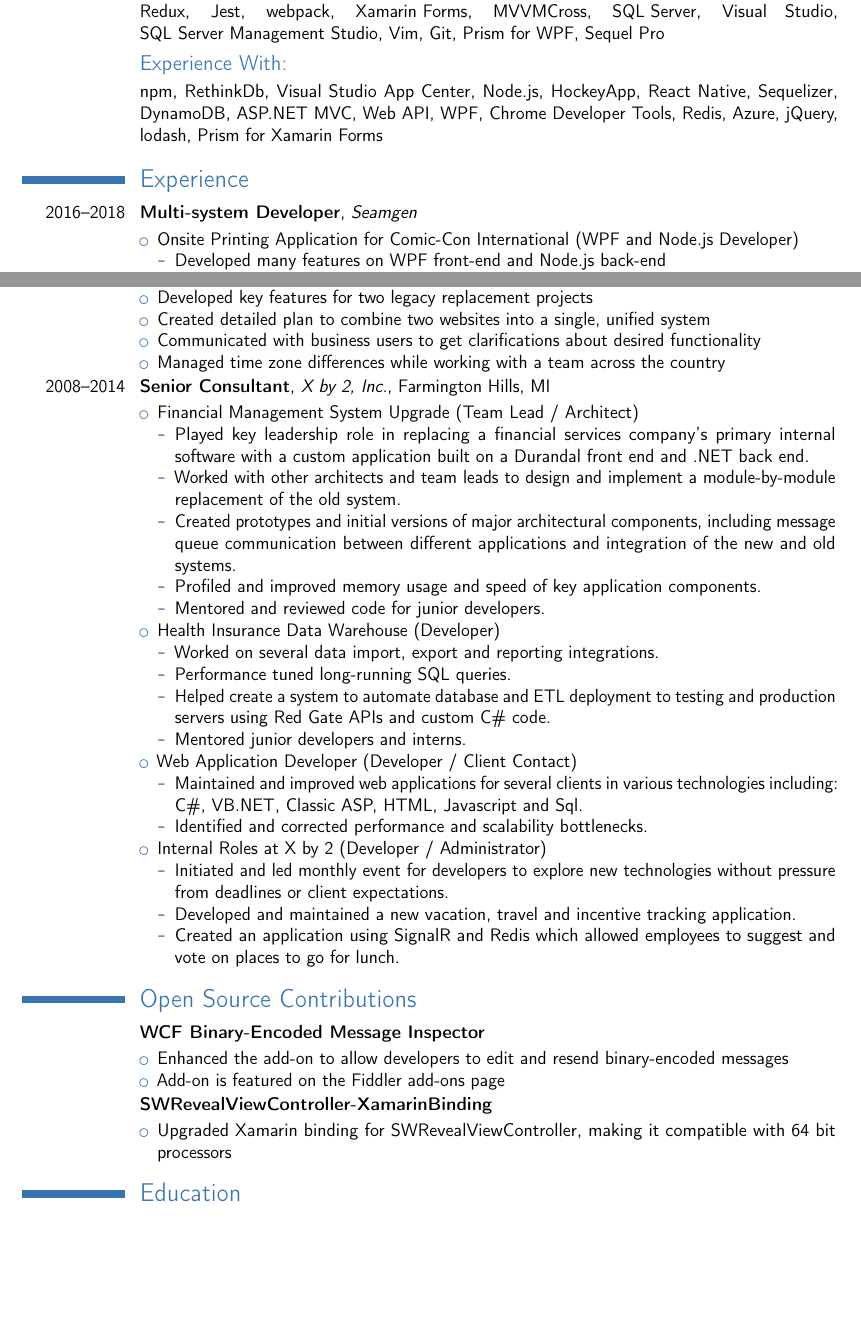
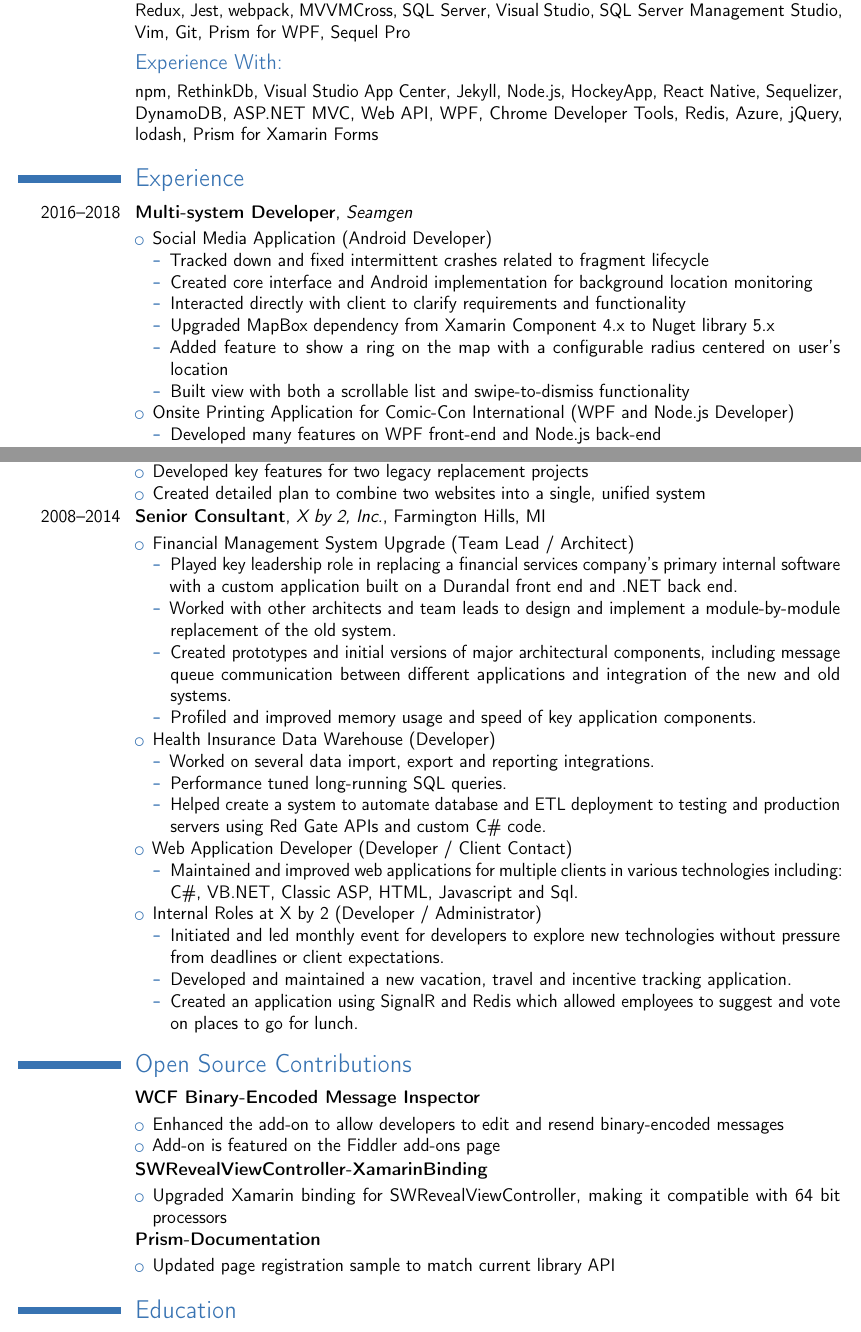
Before and after one commit to HofmaDresu/resume, a LaTeX CV (resume.tex): two parts of pages 1 and 3 of 3, joined at a grey line, cut so that both start at the same text, the shorter picture padded with empty space. Compiled offline with pdfLaTeX.

Commit message:
Add most recent experience. Format to 3 pages

```diff
--- a/resume.tex
+++ b/resume.tex
@@ -3,7 +3,7 @@
 \moderncvtheme[blue]{classic}
 
 \usepackage[utf8]{inputenc}
-\usepackage[scale=0.88]{geometry}
+\usepackage[scale=0.89]{geometry}
 \usepackage{color}
 \usepackage{enumitem}
 \setlist{nosep}
@@ -35,13 +36,22 @@
 \subsection{Certifications:}
 \cvline{}{Xamarin Certified Mobile Developer (2016, 2017, 2018)}
 \subsection{Proficient With:}
-\cvline{}{Visual Studio Code, Xamarin Studio, Android, iOS, Entity Framework, \mbox{ReactJS}, \mbox{Redux}, Jest, webpack, \mbox{Xamarin Forms}, \mbox{MVVMCross}, \mbox{SQL Server}, Visual Studio, \mbox{SQL Server Management Studio}, Vim, Git, Prism for WPF, Sequel Pro}
+\cvline{}{Visual Studio Code, Xamarin Studio, \mbox{Xamarin Forms}, Android, iOS, Entity Framework, \mbox{ReactJS}, \mbox{Redux}, Jest, webpack, \mbox{MVVMCross}, \mbox{SQL Server}, Visual Studio, \mbox{SQL Server Management Studio}, Vim, Git, Prism for WPF, Sequel Pro}
 \subsection{Experience With:}
-\cvline{}{npm, RethinkDb, Visual Studio App Center, Node.js, HockeyApp, React Native, Sequelizer, DynamoDB, ASP.NET MVC, Web API, WPF, Chrome Developer Tools, Redis, Azure, jQuery, lodash, Prism for Xamarin Forms}
+\cvline{}{npm, RethinkDb, Visual Studio App Center, Jekyll, Node.js, HockeyApp, React Native, Sequelizer, DynamoDB, ASP.NET MVC, Web API, WPF, Chrome Developer Tools, Redis, Azure, jQuery, lodash, Prism for Xamarin Forms}
 
 \section{Experience}
 \cventry{2016--2018}{Multi-system Developer}{Seamgen}{}{}{}
     \begin{itemize}[leftmargin=1.24in]
+    	\item Social Media Application (Android Developer)
+    		\begin{itemize}
+    			\item Tracked down and fixed intermittent crashes related to fragment lifecycle
+    			\item Created core interface and Android implementation for background location monitoring
+    			\item Interacted directly with client to clarify requirements and functionality
+    			\item Upgraded MapBox dependency from Xamarin Component 4.x to Nuget library 5.x
+    			\item Added feature to show a ring on the map with a configurable radius centered on user's location
+    			\item Built view with both a scrollable list and swipe-to-dismiss functionality
+    		\end{itemize}
     	\item Onsite Printing Application for Comic-Con International (WPF and Node.js Developer)
     		\begin{itemize}
     			\item Developed many features on WPF front-end and Node.js back-end
@@ -126,8 +135,6 @@
 		\item Managed Code Reviews, Deployments and Version control
 		\item Developed key features for two legacy replacement projects
 		\item Created detailed plan to combine two websites into a single, unified system
-		\item Communicated with business users to get clarifications about desired functionality
-		\item Managed time zone differences while working with a team across the country
 	\end{itemize}
 \cventry{2008--2014}{Senior Consultant}{\href{http://www.xby2.com}{X by 2, Inc.}}{Farmington Hills, MI}{}{}
     \begin{itemize}[leftmargin=1.24in]
@@ -137,19 +144,16 @@
                 \item Worked with other architects and team leads to design and implement a module-by-module replacement of the old system.
                 \item Created prototypes and initial versions of major architectural components, including message queue \mbox{communication} between different applications and integration of the new and old systems.
                 \item Profiled and improved memory usage and speed of key application components.
-                \item Mentored and reviewed code for junior developers.
             \end{itemize}
         \item Health Insurance Data Warehouse (Developer)
         	\begin{itemize}
 	        	\item Worked on several data import, export and reporting integrations.
 	        	\item Performance tuned long-running SQL queries.
 	        	\item Helped create a system to automate database and ETL deployment to testing and production servers using Red Gate APIs and custom C\# code.
-	        	\item Mentored junior developers and interns.
         	\end{itemize}
         \item Web Application Developer (Developer / Client Contact)
             \begin{itemize}
-            	\item Maintained and improved web applications for several clients in various technologies including: C\#, VB.NET, Classic ASP, HTML, Javascript and Sql.
-                \item Identified and corrected performance and scalability bottlenecks.
+            	\item Maintained and improved web applications for multiple clients in various technologies including: C\#, VB.NET, Classic ASP, HTML, Javascript and Sql.
             \end{itemize}
         \item Internal Roles at X by 2 (Developer / Administrator)
             \begin{itemize}
@@ -168,6 +172,10 @@
 	\begin{itemize}[leftmargin=1.24in]
 		\item Upgraded Xamarin binding for SWRevealViewController, making it compatible with 64 bit processors
 	\end{itemize}
+\cventry{}{\href{https://github.com/PrismLibrary/Prism-Documentation/commits/master}{Prism-Documentation}}{}{}{}{}
+	\begin{itemize}[leftmargin=1.24in]
+		\item Updated page registration sample to match current library API
+	\end{itemize}
 
 
 \section{Education}
```
Also changed, not shown: resume.tex (2 more changed lines).
